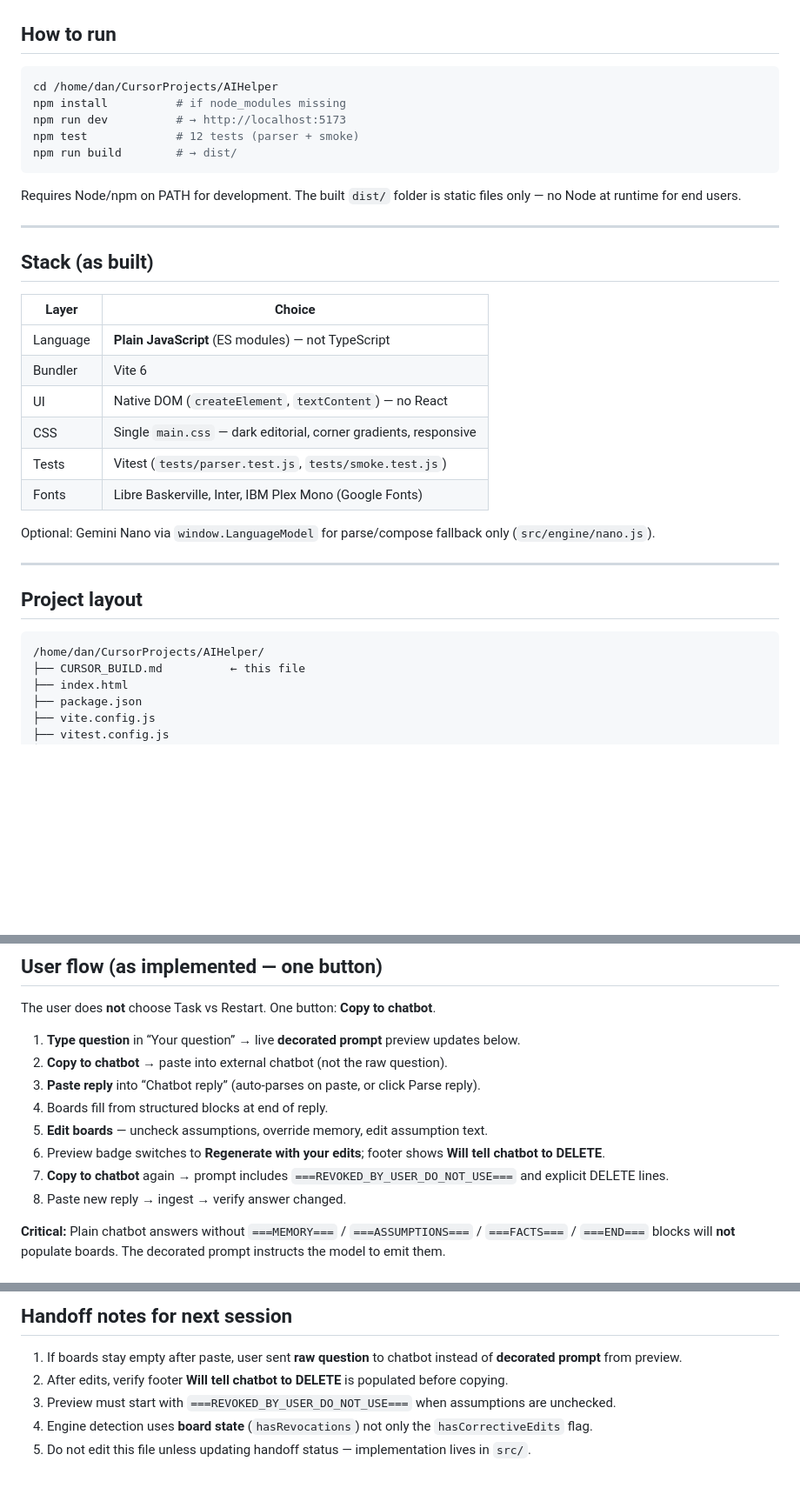
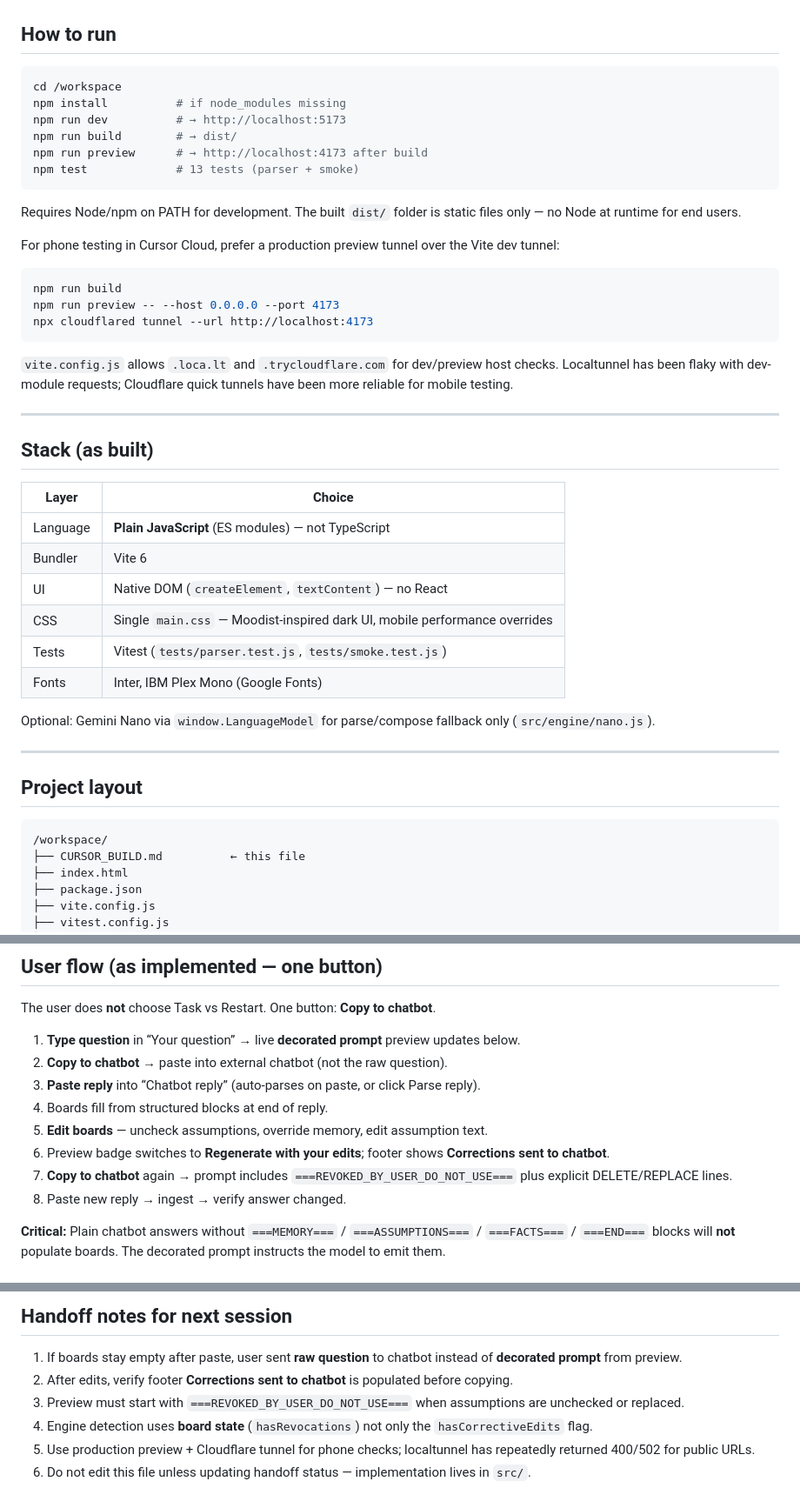
Before and after one commit to danliburkin/AIHelper, a Markdown page: CURSOR_BUILD.md, 3 parts joined by grey strips. Shown at 87% size. GitHub-like rendering; blank space fills up the shorter version.

````diff
--- a/CURSOR_BUILD.md
+++ b/CURSOR_BUILD.md
@@ -19,14 +19,25 @@ A **client-only single-page web app**. No backend. No server. No database. Sessi
 ## How to run
 
 ```bash
-cd /home/dan/CursorProjects/AIHelper
+cd /workspace
 npm install          # if node_modules missing
 npm run dev          # → http://localhost:5173
-npm test             # 12 tests (parser + smoke)
 npm run build        # → dist/
+npm run preview      # → http://localhost:4173 after build
+npm test             # 13 tests (parser + smoke)
 ```
 
 Requires Node/npm on PATH for development. The built `dist/` folder is static files only — no Node at runtime for end users.
+
+For phone testing in Cursor Cloud, prefer a production preview tunnel over the Vite dev tunnel:
+
+```bash
+npm run build
+npm run preview -- --host 0.0.0.0 --port 4173
+npx cloudflared tunnel --url http://localhost:4173
+```
+
+`vite.config.js` allows `.loca.lt` and `.trycloudflare.com` for dev/preview host checks. Localtunnel has been flaky with dev-module requests; Cloudflare quick tunnels have been more reliable for mobile testing.
 
 ---
 
@@ -37,9 +48,9 @@ Requires Node/npm on PATH for development. The built `dist/` folder is static fi
 | Language | **Plain JavaScript** (ES modules) — not TypeScript |
 | Bundler | Vite 6 |
 | UI | Native DOM (`createElement`, `textContent`) — no React |
-| CSS | Single `main.css` — dark editorial, corner gradients, responsive |
+| CSS | Single `main.css` — Moodist-inspired dark UI, mobile performance overrides |
 | Tests | Vitest (`tests/parser.test.js`, `tests/smoke.test.js`) |
-| Fonts | Libre Baskerville, Inter, IBM Plex Mono (Google Fonts) |
+| Fonts | Inter, IBM Plex Mono (Google Fonts) |
 
 Optional: Gemini Nano via `window.LanguageModel` for parse/compose fallback only (`src/engine/nano.js`).
 
@@ -48,7 +59,7 @@ Optional: Gemini Nano via `window.LanguageModel` for parse/compose fallback only
 ## Project layout
 
 ```
-/home/dan/CursorProjects/AIHelper/
+/workspace/
 ├── CURSOR_BUILD.md          ← this file
 ├── index.html
 ├── package.json
@@ -85,8 +96,8 @@ The user does **not** choose Task vs Restart. One button: **Copy to chatbot**.
 3. **Paste reply** into “Chatbot reply” (auto-parses on paste, or click Parse reply).
 4. Boards fill from structured blocks at end of reply.
 5. **Edit boards** — uncheck assumptions, override memory, edit assumption text.
-6. Preview badge switches to **Regenerate with your edits**; footer shows **Will tell chatbot to DELETE**.
-7. **Copy to chatbot** again → prompt includes `===REVOKED_BY_USER_DO_NOT_USE===` and explicit DELETE lines.
+6. Preview badge switches to **Regenerate with your edits**; footer shows **Corrections sent to chatbot**.
+7. **Copy to chatbot** again → prompt includes `===REVOKED_BY_USER_DO_NOT_USE===` plus explicit DELETE/REPLACE lines.
 8. Paste new reply → ingest → verify answer changed.
 
 **Critical:** Plain chatbot answers without `===MEMORY===` / `===ASSUMPTIONS===` / `===FACTS===` / `===END===` blocks will **not** populate boards. The decorated prompt instructs the model to emit them.
@@ -262,7 +278,8 @@ One complete loop in production use:
 ## Handoff notes for next session
 
 1. If boards stay empty after paste, user sent **raw question** to chatbot instead of **decorated prompt** from preview.
-2. After edits, verify footer **Will tell chatbot to DELETE** is populated before copying.
-3. Preview must start with `===REVOKED_BY_USER_DO_NOT_USE===` when assumptions are unchecked.
+2. After edits, verify footer **Corrections sent to chatbot** is populated before copying.
+3. Preview must start with `===REVOKED_BY_USER_DO_NOT_USE===` when assumptions are unchecked or replaced.
 4. Engine detection uses **board state** (`hasRevocations`) not only the `hasCorrectiveEdits` flag.
-5. Do not edit this file unless updating handoff status — implementation lives in `src/`.
+5. Use production preview + Cloudflare tunnel for phone checks; localtunnel has repeatedly returned 400/502 for public URLs.
+6. Do not edit this file unless updating handoff status — implementation lives in `src/`.
````
Also changed, not shown: other parts of CURSOR_BUILD.md (+20 -15 lines).
